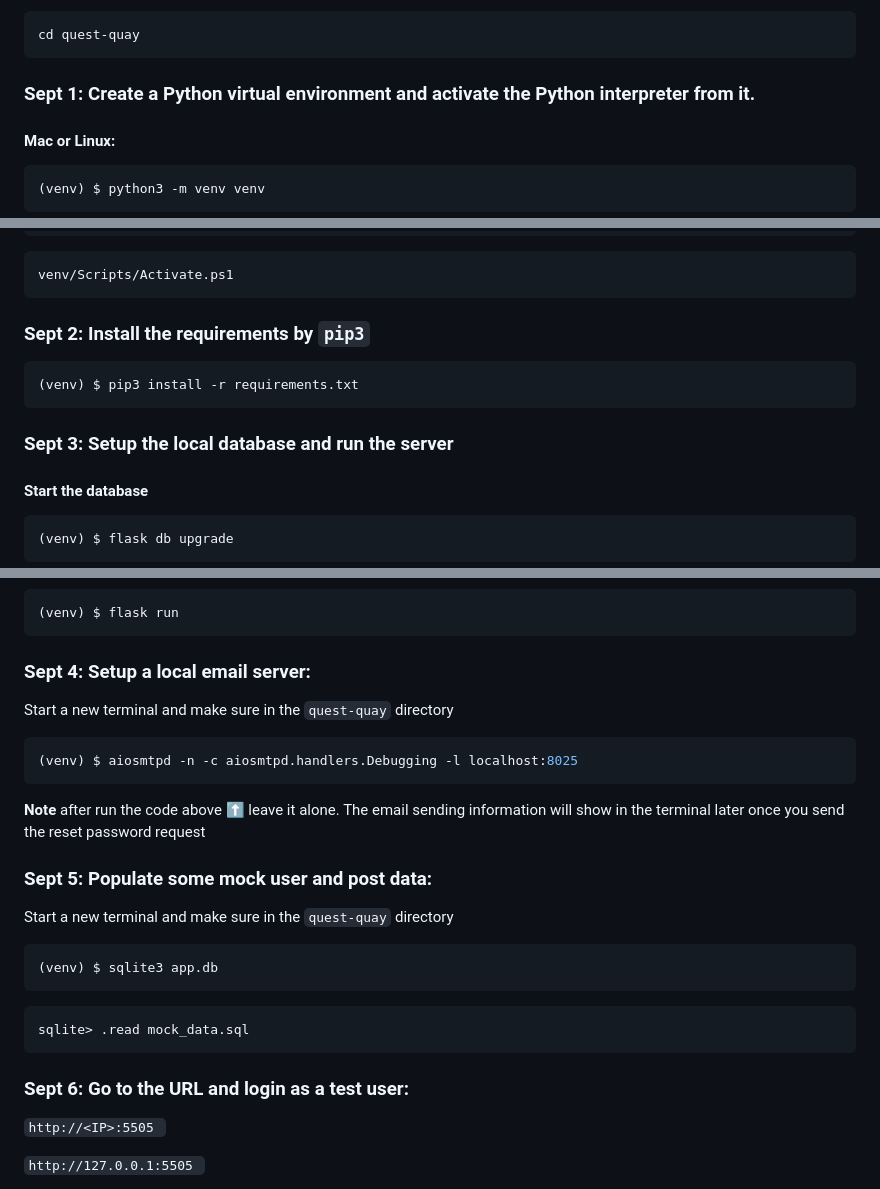
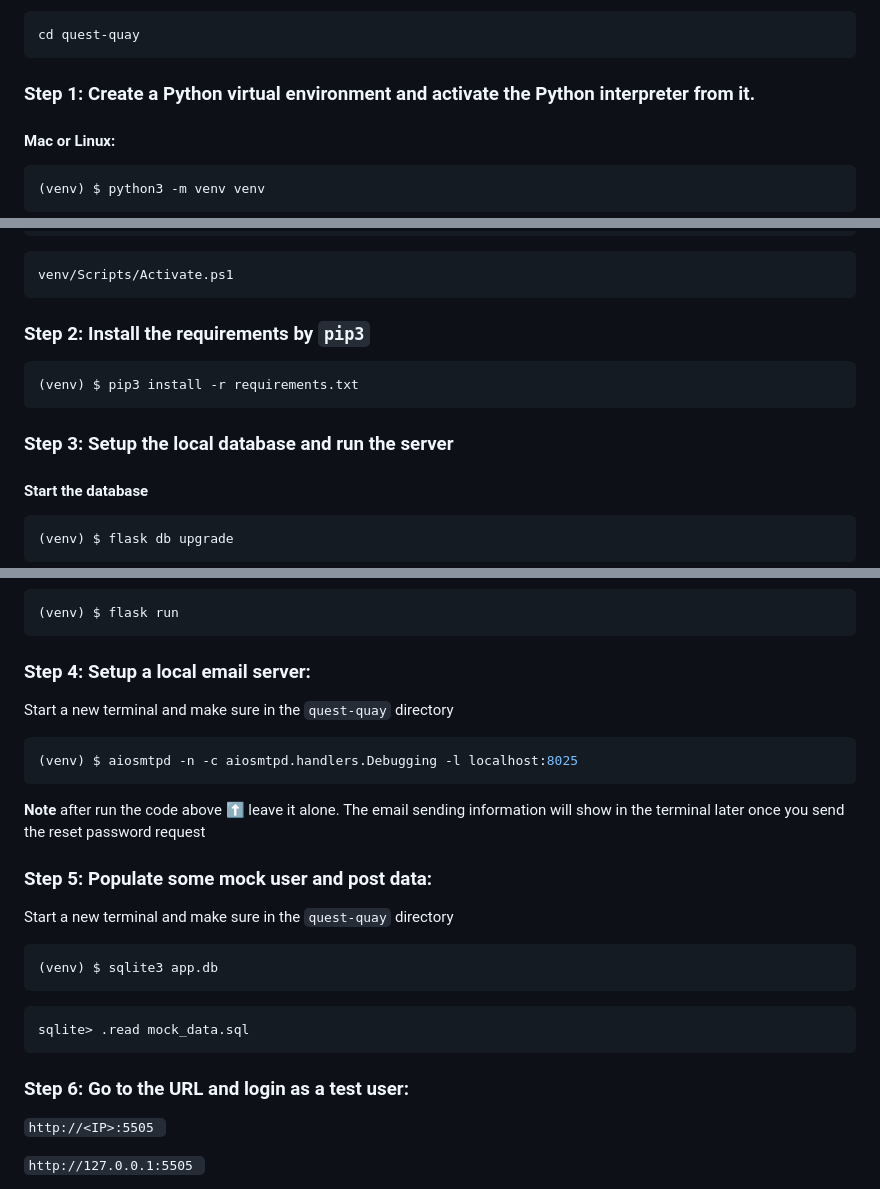
Before and after one commit to yunho7687/quest-quay, a Markdown page: README.md, 3 parts joined by grey strips. GitHub-like rendering.

Commit message:
Update README.md
revise typo

````diff
--- a/README.md
+++ b/README.md
@@ -35,7 +35,7 @@ After clone the source code(make sure you are in the `quest-quay` directory):
 ``` bash
 cd quest-quay
 ```
-### Sept 1: Create a Python virtual environment and activate the Python interpreter from it.
+### Step 1: Create a Python virtual environment and activate the Python interpreter from it.
 #### Mac or Linux:
 ```bash
 (venv) $ python3 -m venv venv
@@ -55,13 +55,13 @@ Set-ExecutionPolicy -ExecutionPolicy Unrestricted -Scope CurrentUser
 venv/Scripts/Activate.ps1
 ```
 
-### Sept 2: Install the requirements by `pip3`
+### Step 2: Install the requirements by `pip3`
 ```bash
 (venv) $ pip3 install -r requirements.txt
 ```
 
 
-### Sept 3: Setup the local database and run the server
+### Step 3: Setup the local database and run the server
 #### Start the database
 ```bash
 (venv) $ flask db upgrade
@@ -80,14 +80,14 @@ set MAIL_PORT=8025
 ```bash
 (venv) $ flask run
 ```
-### Sept 4: Setup a local email server:
+### Step 4: Setup a local email server:
 Start a new terminal and make sure in the `quest-quay` directory
 ```bash
 (venv) $ aiosmtpd -n -c aiosmtpd.handlers.Debugging -l localhost:8025
 ```
 __Note__ after run the code above ⬆️ leave it alone. The email sending information will show in the terminal later once you send the reset password request
 
-### Sept 5: Populate some mock user and post data:
+### Step 5: Populate some mock user and post data:
 Start a new terminal and make sure in the `quest-quay` directory
  ``` bash
  (venv) $ sqlite3 app.db
@@ -97,7 +97,7 @@ sqlite> .read mock_data.sql
 ```
 
 
-### Sept 6: Go to the URL and login as a test user:
+### Step 6: Go to the URL and login as a test user:
 
 `http://<IP>:5505 `
 
````
